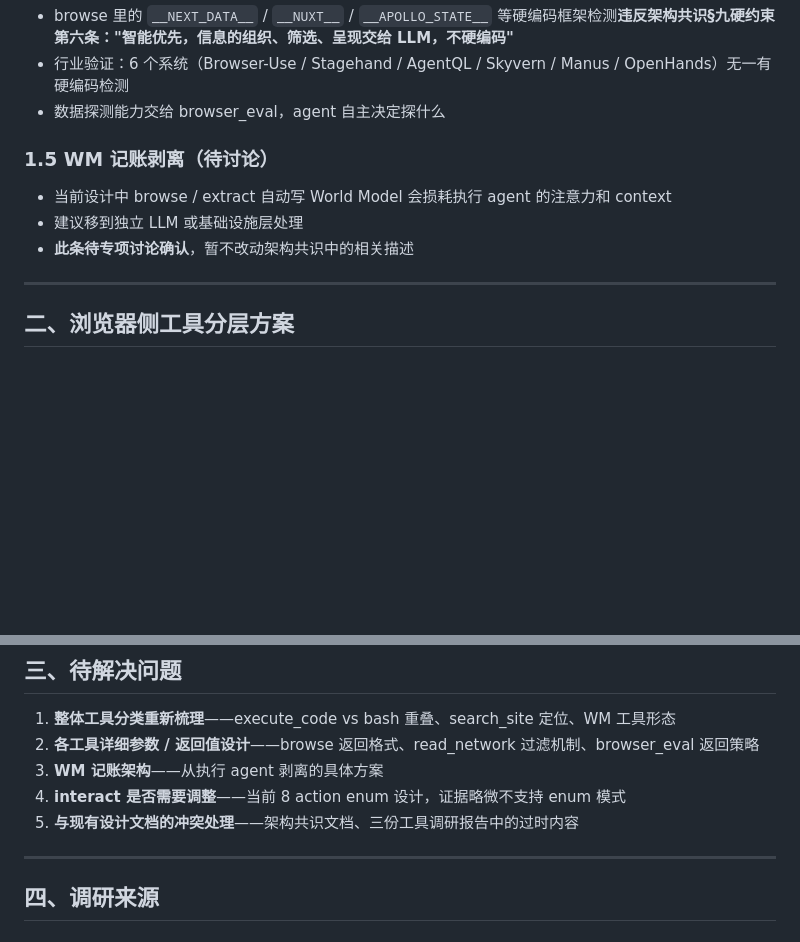
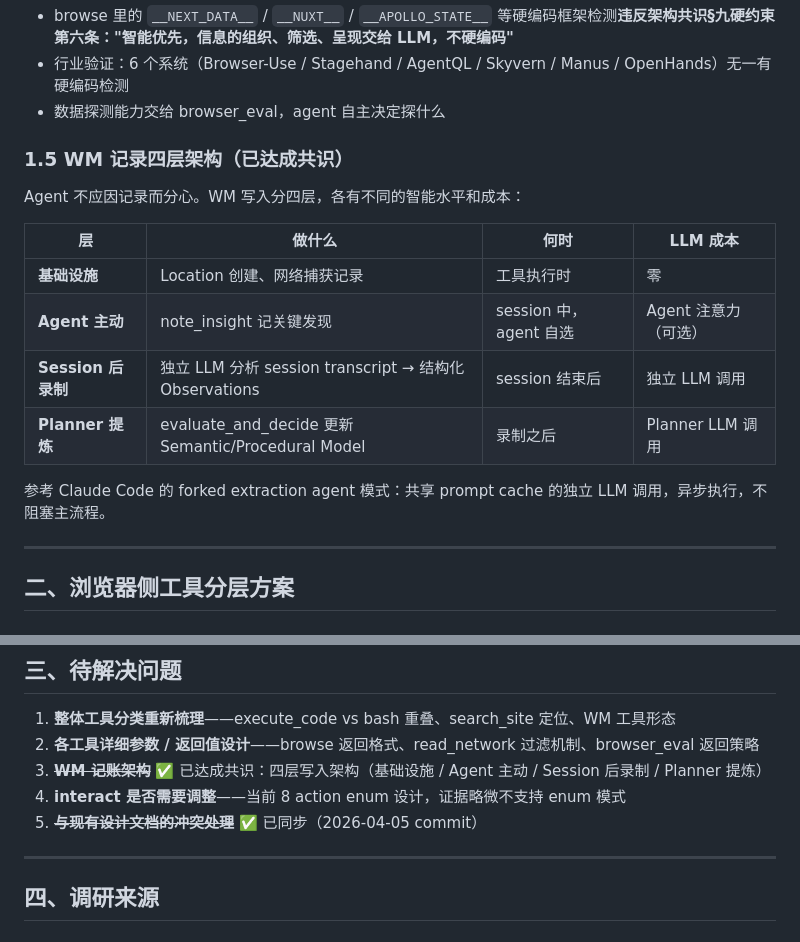
Before and after one commit to YxmMyth/full-self-crawl-agent-beta, a Markdown page: docs/工具重新设计共识.md, 2 parts joined by grey strips. Rendered like a GitHub page; blank space fills up the shorter version.

```diff
--- a/docs/工具重新设计共识.md
+++ b/docs/工具重新设计共识.md
@@ -46,11 +46,18 @@
 - 行业验证：6 个系统（Browser-Use / Stagehand / AgentQL / Skyvern / Manus / OpenHands）无一有硬编码检测
 - 数据探测能力交给 browser_eval，agent 自主决定探什么
 
-### 1.5 WM 记账剥离（待讨论）
+### 1.5 WM 记录四层架构（已达成共识）
 
-- 当前设计中 browse / extract 自动写 World Model 会损耗执行 agent 的注意力和 context
-- 建议移到独立 LLM 或基础设施层处理
-- **此条待专项讨论确认**，暂不改动架构共识中的相关描述
+Agent 不应因记录而分心。WM 写入分四层，各有不同的智能水平和成本：
+
+| 层 | 做什么 | 何时 | LLM 成本 |
+|---|--------|------|---------|
+| **基础设施** | Location 创建、网络捕获记录 | 工具执行时 | 零 |
+| **Agent 主动** | note_insight 记关键发现 | session 中，agent 自选 | Agent 注意力（可选） |
+| **Session 后录制** | 独立 LLM 分析 session transcript → 结构化 Observations | session 结束后 | 独立 LLM 调用 |
+| **Planner 提炼** | evaluate_and_decide 更新 Semantic/Procedural Model | 录制之后 | Planner LLM 调用 |
+
+参考 Claude Code 的 forked extraction agent 模式：共享 prompt cache 的独立 LLM 调用，异步执行，不阻塞主流程。
 
 ---
 
@@ -107,9 +114,9 @@ bash(command)          — 浏览器外代码执行
 
 1. **整体工具分类重新梳理**——execute_code vs bash 重叠、search_site 定位、WM 工具形态
 2. **各工具详细参数 / 返回值设计**——browse 返回格式、read_network 过滤机制、browser_eval 返回策略
-3. **WM 记账架构**——从执行 agent 剥离的具体方案
+3. ~~**WM 记账架构**~~ ✅ 已达成共识：四层写入架构（基础设施 / Agent 主动 / Session 后录制 / Planner 提炼）
 4. **interact 是否需要调整**——当前 8 action enum 设计，证据略微不支持 enum 模式
-5. **与现有设计文档的冲突处理**——架构共识文档、三份工具调研报告中的过时内容
+5. ~~**与现有设计文档的冲突处理**~~ ✅ 已同步（2026-04-05 commit）
 
 ---
 
```
Also changed, not shown: Claude.md (+4 -1 lines), 架构共识文档.md (+32 -13 lines).
